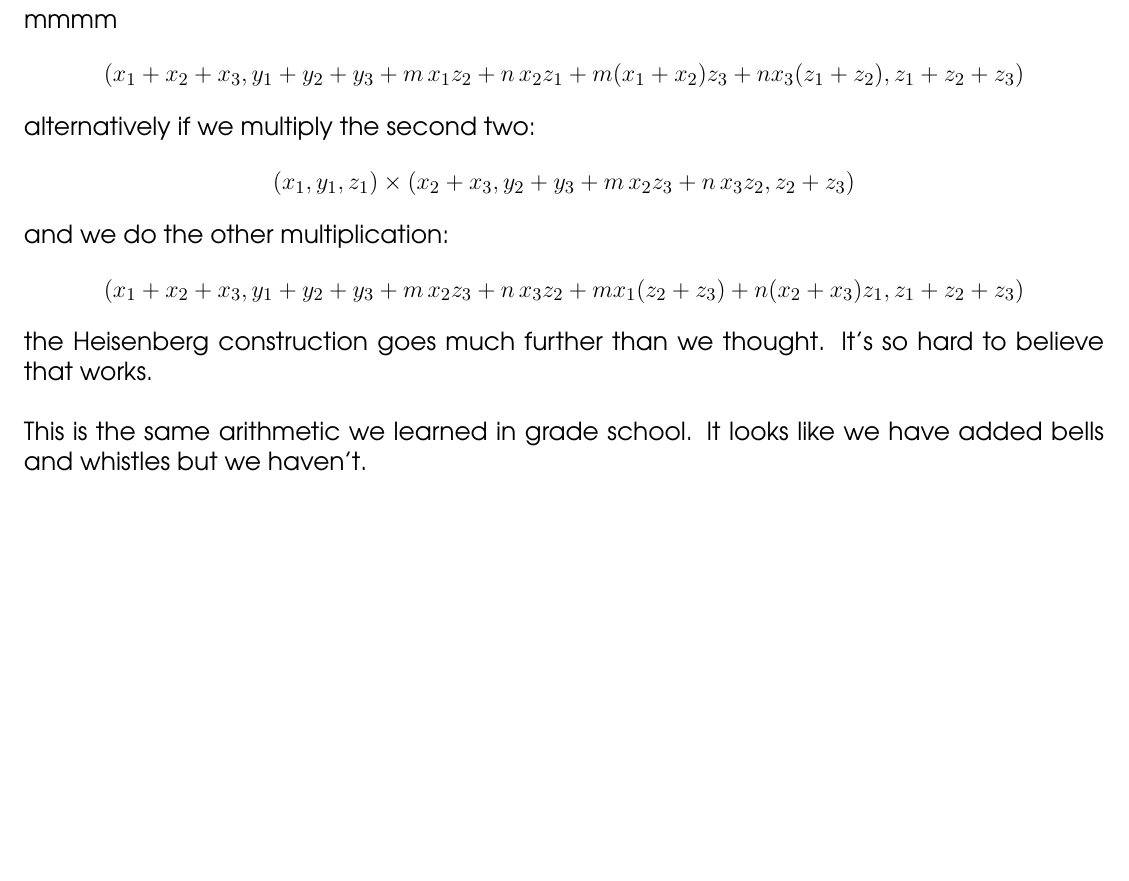
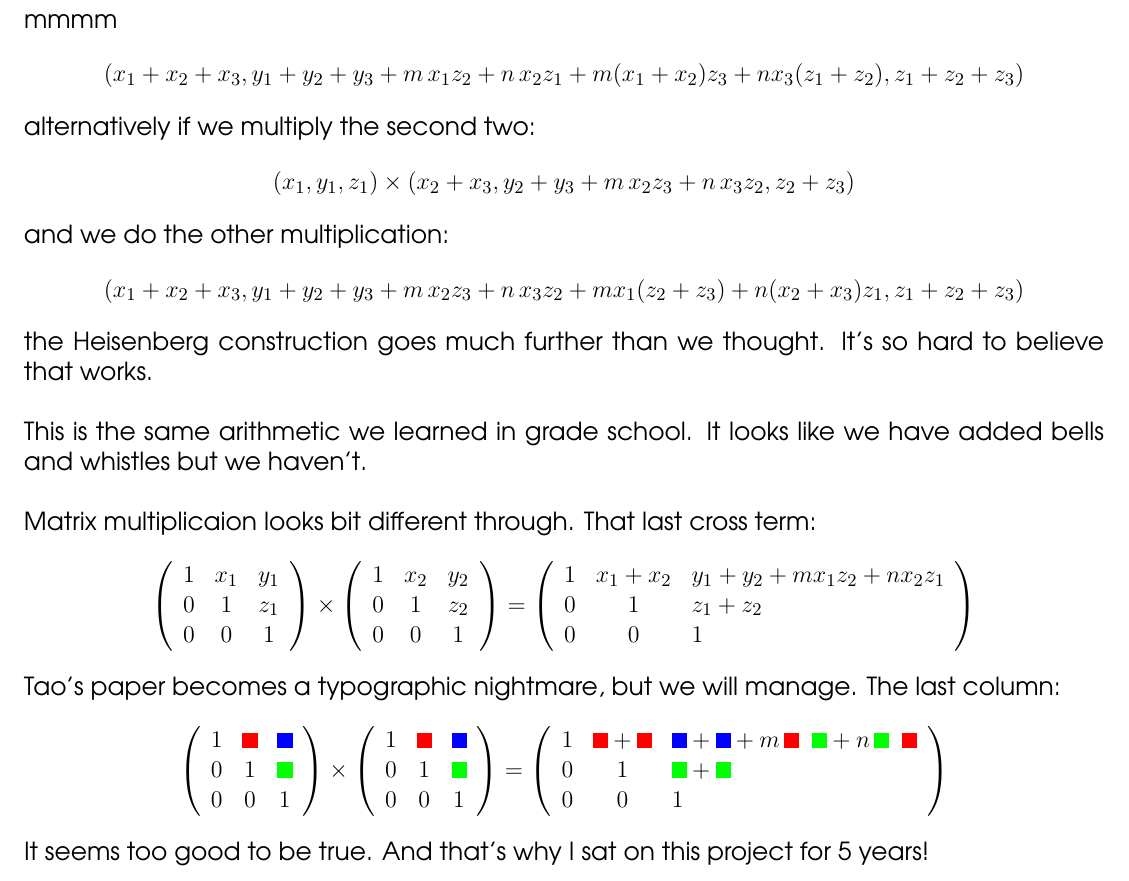
Before and after one commit to mango314/math-blog, a LaTeX document (2017/050117-nilsequences.tex): part of page 12 of 13, cut so that both start at the same text, the shorter picture padded with empty space. Compiled offline with pdfLaTeX.

Commit message:
bad news: it worked

```diff
--- a/2017/050117-nilsequences.tex
+++ b/2017/050117-nilsequences.tex
@@ -10,7 +10,12 @@
 
 \newcommand{\two }{\sqrt[3]{2}}
 \newcommand{\four}{\sqrt[3]{4}}
-
+\newcommand{\red}{\begin{tikz}[scale=0.25]
+\draw[fill=red, color=red] (0,0)--(1,0)--(1,1)--(0,1)--cycle;\end{tikz}}
+\newcommand{\blue}{\begin{tikz}[scale=0.25]
+\draw[fill=blue, color=blue] (0,0)--(1,0)--(1,1)--(0,1)--cycle;\end{tikz}}
+\newcommand{\green}{\begin{tikz}[scale=0.25]
+\draw[fill=green, color=green] (0,0)--(1,0)--(1,1)--(0,1)--cycle;\end{tikz}}
 
 \usepackage{tikz}
 
@@ -515,7 +520,30 @@ and we do the other multiplication:
 $$  (x_1 + x_2 + x_3, y_1 + y_2 +y_3   + m \, x_2 z_3 + n \, x_3 z_2
 + m x_1 (z_2 + z_3) + n (x_2 + x_3)z_1  , z_1 + z_2+ z_3) $$
 the Heisenberg construction goes much further than we thought.  It's so hard to believe that works. \\ \\
-This is the same arithmetic we learned in grade school.  It looks like we have added bells and whistles but we haven't.
+This is the same arithmetic we learned in grade school.  It looks like we have added bells and whistles but we haven't. \\ \\
+Matrix multiplicaion looks  bit different through.  That last cross term:
+$$  \left(\begin{array}{ccc} 1 & x_1 & y_1 \\
+0 & 1 & z_1 \\
+0 & 0 & 1 \end{array}\right)
+\times
+\left(\begin{array}{ccc} 1 & x_2 & y_2 \\
+0 & 1 & z_2 \\
+0 & 0 & 1 \end{array}\right) =
+\left(\begin{array}{ccl} 1 & x_1 +x_2 & y_1 + y_2 + mx_1z_2 + n x_2z_1 \\
+0 & 1 & z_1 +z_2 \\
+0 & 0 & 1 \end{array}\right)$$
+Tao's paper becomes a typographic nightmare, but we will manage.  The last column:
+$$  \left(\begin{array}{ccc} 1 & \red  & \blue \\
+0 & 1 & \green \\
+0 & 0 & 1 \end{array}\right)
+\times
+\left(\begin{array}{ccc} 1 & \red  & \blue \\
+0 & 1 & \green \\
+0 & 0 & 1 \end{array}\right) =
+\left(\begin{array}{ccl} 1 & \red + \red & \blue + \blue + m \, \red \;\; \green + n \,\green \;\; \red \\
+0 & 1 & \green + \green \\
+0 & 0 & 1 \end{array}\right)$$
+It seems too good to be true.  And that's why I sat on this project for 5 years!
 \newpage
 
 \noindent \dots
```
Also changed, not shown: 2017/050117-nilsequences.pdf.
